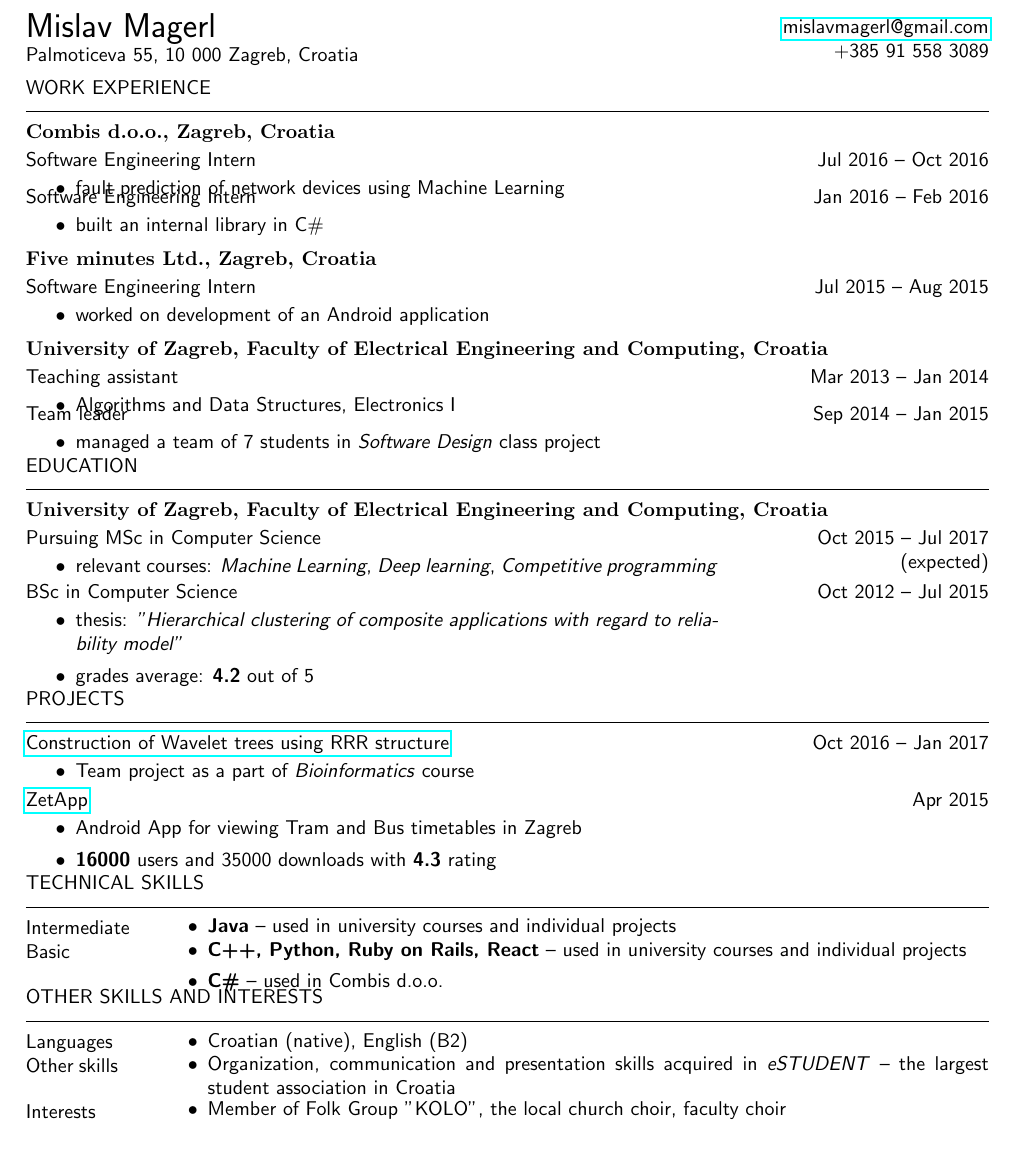
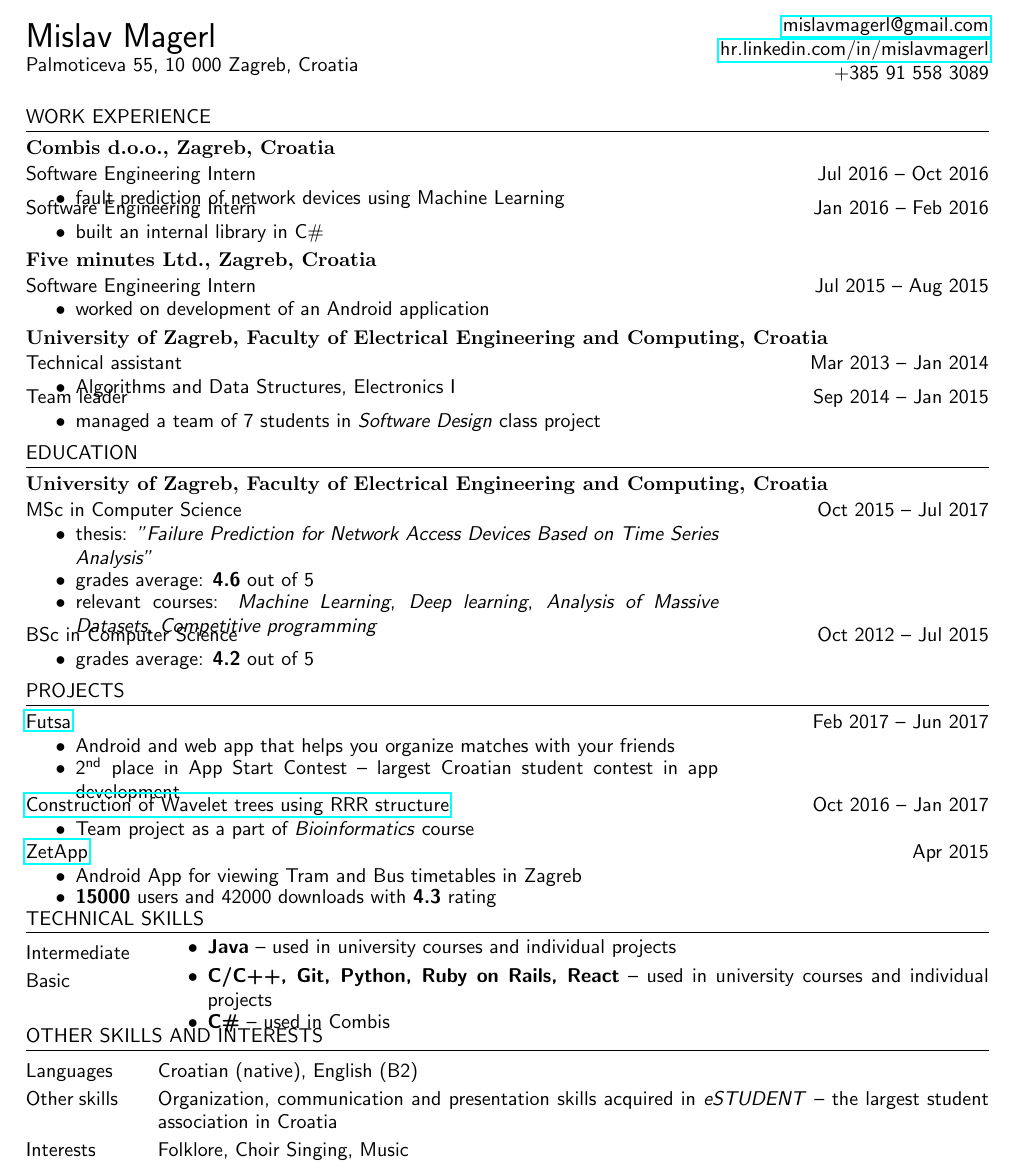
Before and after one commit to mmagerl/cv, a LaTeX CV (latex/cv.tex): part of the page, cut so that both start at the same text. Compiled offline with pdfLaTeX.

Commit message:
Added 2017-08.pdf

```diff
--- a/latex/cv.tex
+++ b/latex/cv.tex
@@ -11,14 +11,15 @@
 \usepackage{enumitem}
 \usepackage{hyperref}
 \usepackage{array}
+\usepackage{verbatim} % for 'comment'
 
 \pagestyle{empty}
 \setlength{\parindent}{0pt}
 \setlength{\tabcolsep}{10pt}
 \newlength{\tablewidth}
 
-\setlist[itemize]{topsep=0em, itemsep=0.0em}
-\setlist[itemize,1]{before=\vspace{-1em}}
+\setlist[itemize]{topsep=0em, itemsep=-0.5em}
+\setlist[itemize,1]{before=\vspace{-1.2em}, after=\vspace{-0.8em}}
 
 \newenvironment{period}[2]{%
 \newcommand{\sarma}{#2}%
@@ -35,16 +36,16 @@
 \newenvironment{skills}{%
 \setlength{\tablewidth}{\linewidth}
 \addtolength{\tablewidth}{-2\tabcolsep}
+\setlength{\extrarowheight}{0.2em}
 \begin{tabular}{@{}p{0.1\tablewidth}p{0.9\tablewidth}@{}}
 }{%
 \end{tabular}
-% TODO Smanji prored
 }
 
-\titleformat{\section}{\uppercase}{}{0pt}{}[{\vspace{0.5em}\titlerule}]
+\titleformat{\section}{\uppercase}{}{0pt}{}[{\titlerule}]
 \titleformat{\subsection}{\bf}{}{0pt}{}{}
-\titlespacing{\section}{0pt}{-0.5em}{0.5em}
-\titlespacing{\subsection}{0pt}{0pt}{0.1em}
+\titlespacing{\section}{0pt}{0.2em}{0.3em}
+\titlespacing{\subsection}{0pt}{0.0em}{0pt}
 
 \begin{document}
 \fontfamily{\sfdefault}
@@ -57,6 +58,7 @@
 \begin{minipage}{.5\textwidth}
 \raggedleft
 \href{mailto:mislavmagerl@gmail.com}{mislavmagerl@gmail.com} \\
+\href{https://hr.linkedin.com/in/mislavmagerl}{hr.linkedin.com/in/mislavmagerl} \\
 +385 91 558 3089
 \end{minipage}
 
@@ -68,7 +70,6 @@
     \item
         fault prediction of network devices using Machine Learning
 \end{period}
-\vspace{-1em}\\
 \begin{period}{Software Engineering Intern}{Jan 2016 -- Feb 2016}
     \item
         built an internal library in C\#
@@ -80,37 +81,47 @@
 \end{period}
 
 \subsection{University of Zagreb, Faculty of Electrical Engineering and Computing, Croatia}
-\begin{period}{Teaching assistant}{Mar 2013 -- Jan 2014}
+\begin{period}{Technical assistant}{Mar 2013 -- Jan 2014}
     \item Algorithms and Data Structures, Electronics I
 \end{period}
-\vspace{-1em}\\
 \begin{period}{Team leader}{Sep 2014 -- Jan 2015}
     \item managed a team of 7 students in \textit{Software Design} class project
 \end{period}
 
 \section{education}
 \subsection{University of Zagreb, Faculty of Electrical Engineering and Computing, Croatia}
-\begin{period}{Pursuing MSc in Computer Science}{Oct 2015 -- Jul 2017\linebreak(expected)}
+\begin{period}{MSc in Computer Science}{Oct 2015 -- Jul 2017}
+    \item thesis:
+        \textit{"Failure Prediction for Network Access Devices Based on Time Series Analysis"}
+    \item grades average: \textbf{4.6} out of 5
     \item relevant courses:
         \textit{Machine Learning},
         \textit{Deep learning},
+        \textit{Analysis of Massive Datasets},
         \textit{Competitive programming}
 \end{period}
 \begin{period}{BSc in Computer Science}{Oct 2012 -- Jul 2015}
-    \item thesis:
-        \textit{"Hierarchical clustering of composite applications with regard to reliability model"}
     \item grades average: \textbf{4.2} out of 5
 \end{period}
 
 \section{projects}
+
+\begin{period}{\href{http://futsa.net}{Futsa}}{Feb 2017 -- Jun 2017}
+	\item Android and web app that helps you organize matches with your friends
+	\item
+		2\textsuperscript{nd} place in App Start Contest -- largest Croatian student contest in app development
+
+\end{period}
+
 \begin{period}{\href{https://github.com/mmagerl/bioinformatics-project}{Construction of Wavelet trees using RRR structure}}{Oct 2016 -- Jan 2017}
 	\item
 		Team project as a part of \textit{Bioinformatics} course
 \end{period}
 
+
 \begin{period}{\href{http://tinyurl.com/zetapp}{ZetApp}}{Apr 2015}
 	\item Android App for viewing Tram and Bus timetables in Zagreb
-	\item \textbf{16000} users and 35000 downloads with \textbf{4.3} rating
+	\item \textbf{15000} users and 42000 downloads with \textbf{4.3} rating
 \end{period}
 
 \section{technical skills}
@@ -121,28 +132,16 @@
     \end{itemize} \\
     Basic &
     \begin{itemize}
-        \item \textbf{C++, Python, Ruby on Rails, React} -- used in university courses and individual projects
-        \item \textbf{C\#} -- used in Combis d.o.o.
+        \item \textbf{C/C++, Git, Python, Ruby on Rails, React} -- used in university courses and individual projects
+        \item \textbf{C\#} -- used in Combis
     \end{itemize} \\
 \end{skills}
 
 \section{other skills and interests}
 \begin{skills}
-	Languages &
-	\begin{itemize}
-		\item
-			Croatian (native), English (B2)
-	\end{itemize} \\
-	Other skills &
-	\begin{itemize}
-    	\item
-    		Organization, communication and presentation skills acquired in \textit{eSTUDENT} -- the largest student association in Croatia
-    \end{itemize} \\
-    Interests &
-    \begin{itemize}
-    	\item
-    		Member of Folk Group "KOLO", the local church choir, faculty choir
-    \end{itemize} \\
+	Languages & Croatian (native), English (B2)  \\
+	Other skills & Organization, communication and presentation skills acquired in \textit{eSTUDENT} -- the largest student association in Croatia \\
+    Interests & Folklore, Choir Singing, Music \\
 \end{skills}
 
 \end{document}
```
Also changed, not shown: cv-2017-08.pdf (added).
